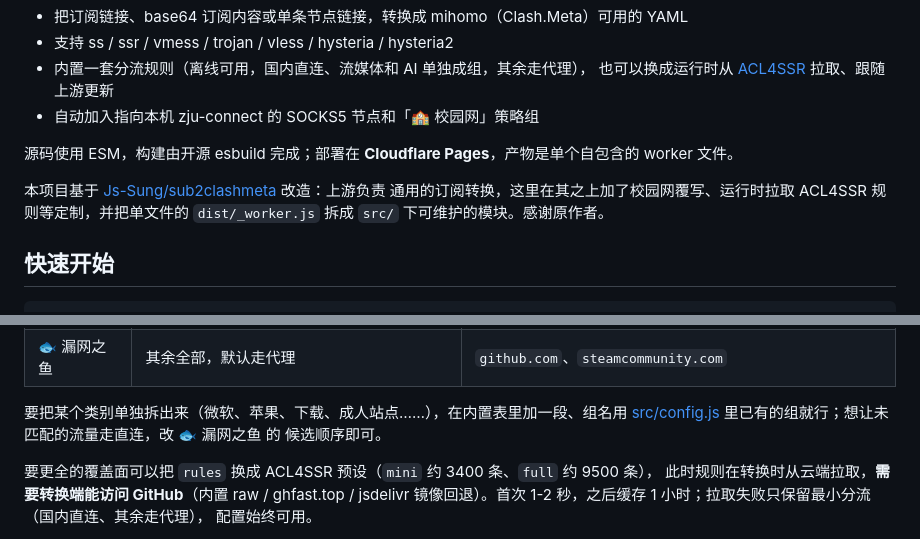
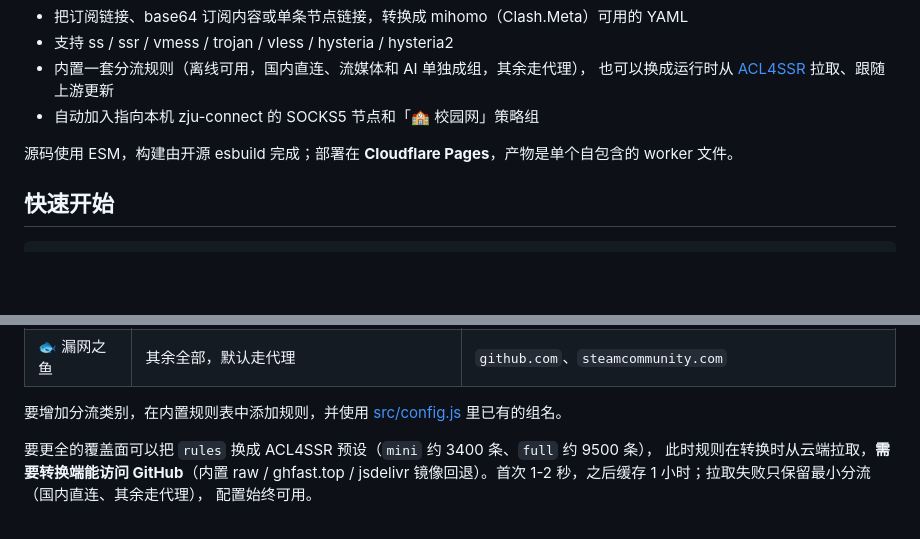
Before and after one commit to macanine/zjumihomo-converter, a Markdown page: README.md, 2 parts joined by grey strips. Rendered like a GitHub page; blank space fills up the shorter version.

Commit message:
docs: 精简项目说明

```diff
--- a/README.md
+++ b/README.md
@@ -9,10 +9,6 @@ Clash 订阅转换器，为**浙江大学校园网**环境定制。
 - 自动加入指向本机 zju-connect 的 SOCKS5 节点和「🏫 校园网」策略组
 
 源码使用 ESM，构建由开源 esbuild 完成；部署在 **Cloudflare Pages**，产物是单个自包含的 worker 文件。
-
-本项目基于 [Js-Sung/sub2clashmeta](https://github.com/Js-Sung/sub2clashmeta) 改造：上游负责
-通用的订阅转换，这里在其之上加了校园网覆写、运行时拉取 ACL4SSR 规则等定制，并把单文件的
-`dist/_worker.js` 拆成 `src/` 下可维护的模块。感谢原作者。
 
 ## 快速开始
 
@@ -79,9 +75,7 @@ https://<域名>/<key>/sub?target=clash&url=<订阅链接>
 | 🤖 AI 研究 | AI 与学术：不少 AI 服务挑 IP 地区 | `openai.com`、`claude.ai`、`arxiv.org` |
 | 🐟 漏网之鱼 | 其余全部，默认走代理 | `github.com`、`steamcommunity.com` |
 
-要把某个类别单独拆出来（微软、苹果、下载、成人站点……），在内置表里加一段、组名用
-[src/config.js](src/config.js) 里已有的组就行；想让未匹配的流量走直连，改 🐟 漏网之鱼 的
-候选顺序即可。
+要增加分流类别，在内置规则表中添加规则，并使用 [src/config.js](src/config.js) 里已有的组名。
 
 要更全的覆盖面可以把 `rules` 换成 ACL4SSR 预设（`mini` 约 3400 条、`full` 约 9500 条），
 此时规则在转换时从云端拉取，**需要转换端能访问 GitHub**（内置 raw / ghfast.top / jsdelivr
```
